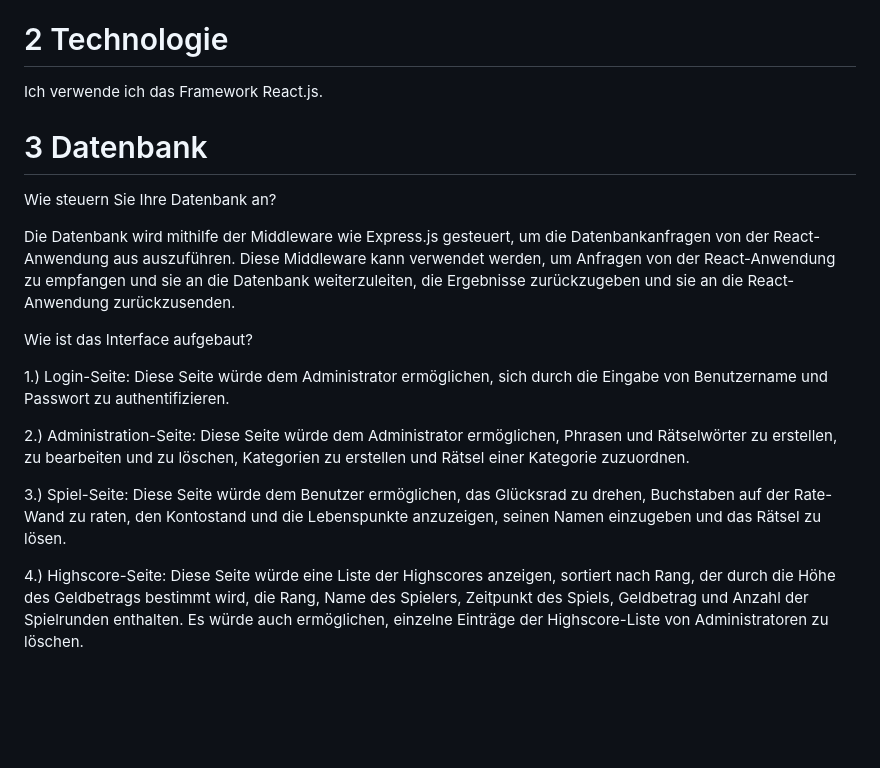
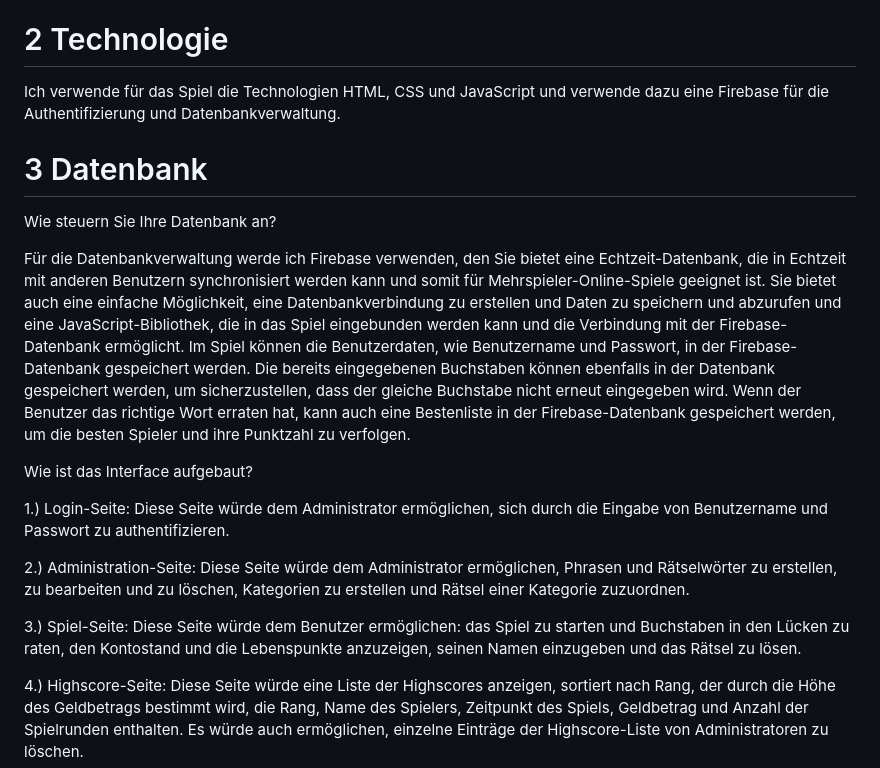
Before and after one commit to RShayan7/RavindranShayanthan_LB151, a Markdown page: projektdokumentation.md, the part around the change printed below. Rendered like a GitHub page; blank space fills up the shorter version.

```diff
--- a/projektdokumentation.md
+++ b/projektdokumentation.md
@@ -27,13 +27,13 @@ Das Projekt ist die Entwicklung einer Webbapplikation, die eine abgewandelte Ver
 
 # 2 Technologie
 
-Ich verwende ich das Framework React.js.
+Ich verwende für das Spiel die Technologien HTML, CSS und JavaScript und verwende dazu eine Firebase für die Authentifizierung und Datenbankverwaltung.
 
 # 3 Datenbank
 
 Wie steuern Sie Ihre Datenbank an?
 
-Die Datenbank wird mithilfe der Middleware wie Express.js gesteuert, um die Datenbankanfragen von der React-Anwendung aus auszuführen. Diese Middleware kann verwendet werden, um Anfragen von der React-Anwendung zu empfangen und sie an die Datenbank weiterzuleiten, die Ergebnisse zurückzugeben und sie an die React-Anwendung zurückzusenden.
+Für die Datenbankverwaltung werde ich Firebase verwenden, den Sie bietet eine Echtzeit-Datenbank, die in Echtzeit mit anderen Benutzern synchronisiert werden kann und somit für Mehrspieler-Online-Spiele geeignet ist. Sie bietet auch eine einfache Möglichkeit, eine Datenbankverbindung zu erstellen und Daten zu speichern und abzurufen und eine JavaScript-Bibliothek, die in das Spiel eingebunden werden kann und die Verbindung mit der Firebase-Datenbank ermöglicht. Im Spiel können die Benutzerdaten, wie Benutzername und Passwort, in der Firebase-Datenbank gespeichert werden. Die bereits eingegebenen Buchstaben können ebenfalls in der Datenbank gespeichert werden, um sicherzustellen, dass der gleiche Buchstabe nicht erneut eingegeben wird. Wenn der Benutzer das richtige Wort erraten hat, kann auch eine Bestenliste in der Firebase-Datenbank gespeichert werden, um die besten Spieler und ihre Punktzahl zu verfolgen.
 
 Wie ist das Interface aufgebaut?
 
@@ -44,7 +44,7 @@ Diese Seite würde dem Administrator ermöglichen, sich durch die Eingabe von Be
 Diese Seite würde dem Administrator ermöglichen, Phrasen und Rätselwörter zu erstellen, zu bearbeiten und zu löschen, Kategorien zu erstellen und Rätsel einer Kategorie zuzuordnen.
 
 3.) Spiel-Seite:
-Diese Seite würde dem Benutzer ermöglichen, das Glücksrad zu drehen, Buchstaben auf der Rate-Wand zu raten, den Kontostand und die Lebenspunkte anzuzeigen, seinen Namen einzugeben und das Rätsel zu lösen.
+Diese Seite würde dem Benutzer ermöglichen: das Spiel zu starten und Buchstaben in den Lücken zu raten, den Kontostand und die Lebenspunkte anzuzeigen, seinen Namen einzugeben und das Rätsel zu lösen.
 
 4.) Highscore-Seite: Diese Seite würde eine Liste der Highscores anzeigen, sortiert nach Rang, der durch die Höhe des Geldbetrags bestimmt wird, die Rang, Name des Spielers, Zeitpunkt des Spiels, Geldbetrag und Anzahl der Spielrunden enthalten. Es würde auch ermöglichen, einzelne Einträge der Highscore-Liste von Administratoren zu löschen.
 
```
Also changed, not shown: other parts of projektdokumentation.md (+34 -26 lines).
